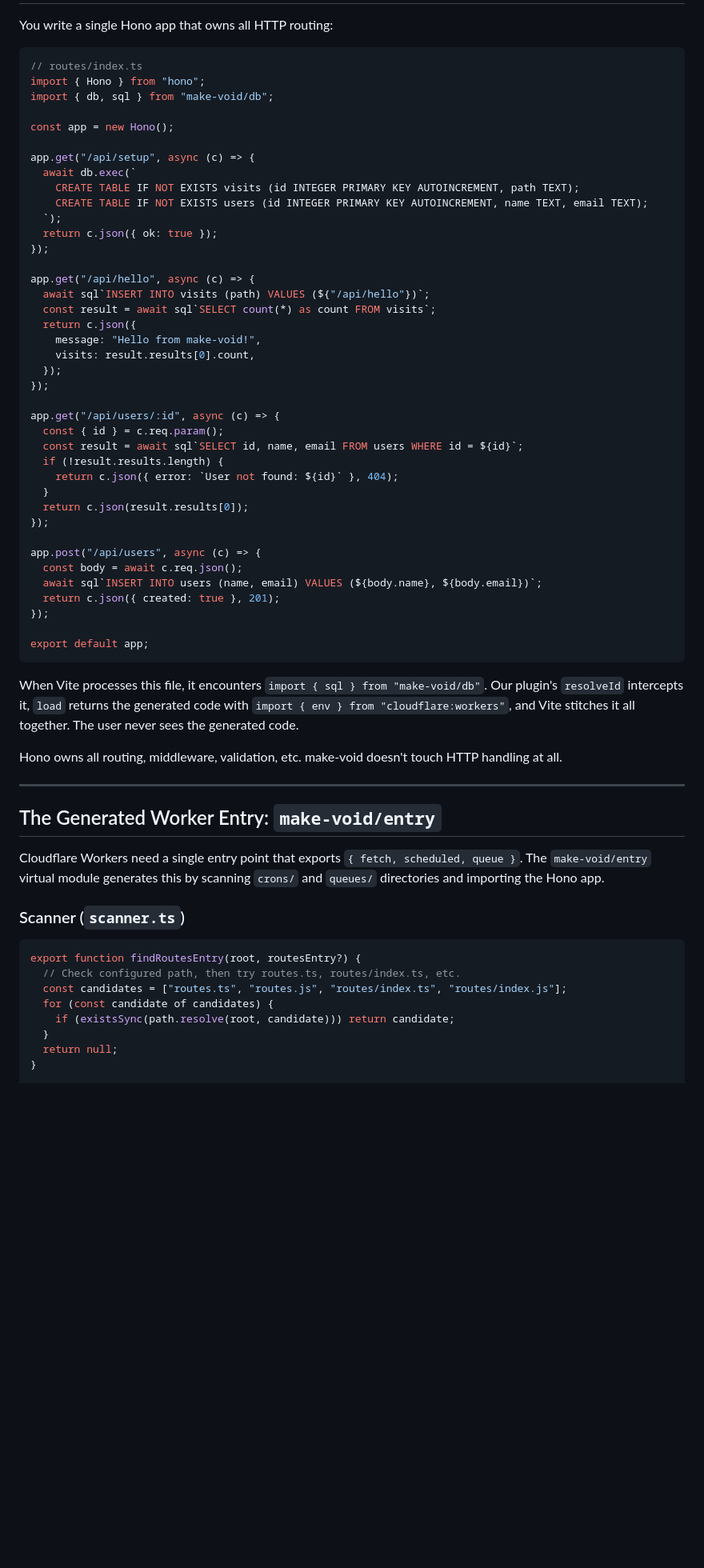
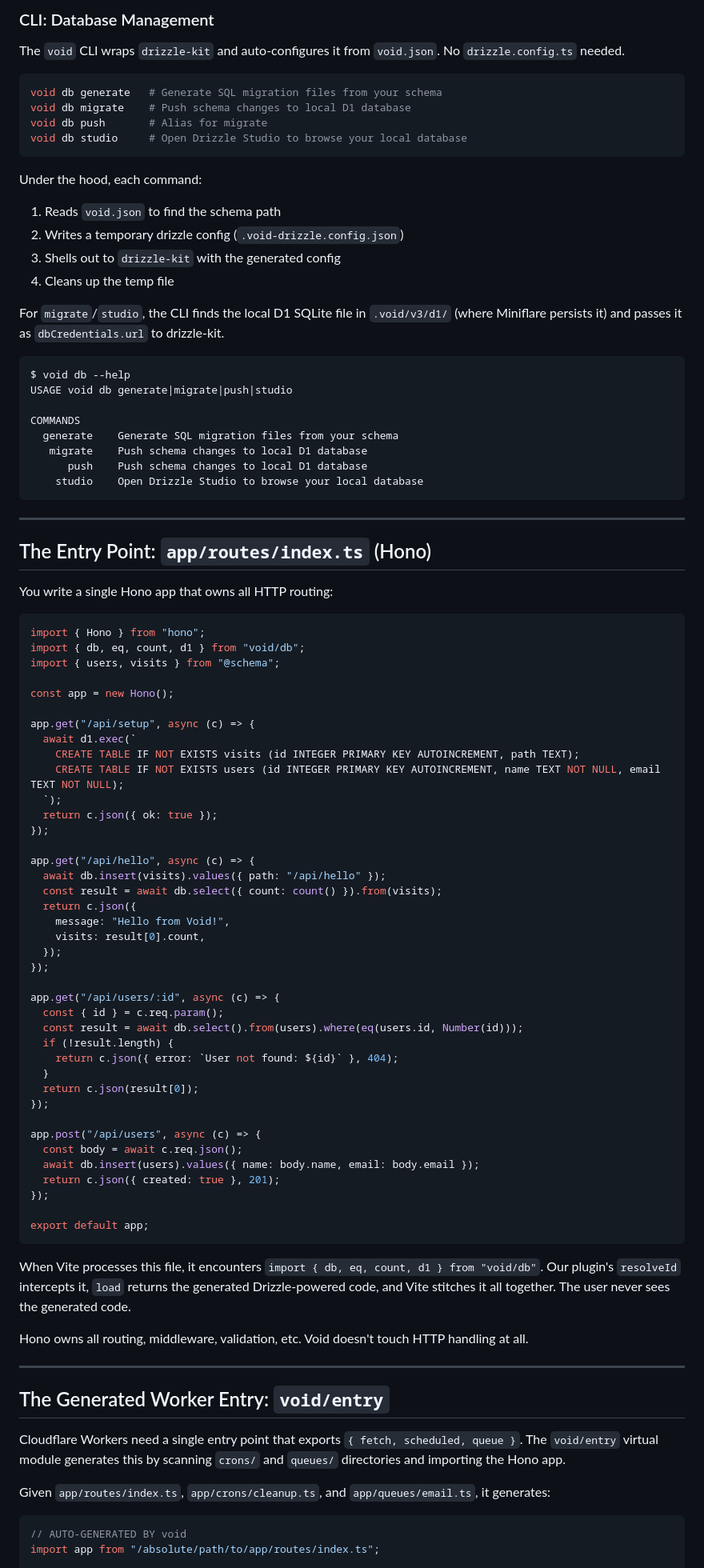
Before and after one commit to arikchakma/kumoh, a Markdown page: ARCHITECTURE.md, the part around one of its changes. Shown at 80% size. GitHub-like rendering; blank space fills up the shorter version.

Commit message:
docs: update architecture with drizzle, cli, and void rename

````diff
--- a/ARCHITECTURE.md
+++ b/ARCHITECTURE.md
@@ -297,67 +292,94 @@ The `@cloudflare/vite-plugin` accepts this config object directly via its `confi
+### CLI: Database Management
+
+The `void` CLI wraps `drizzle-kit` and auto-configures it from `void.json`. No `drizzle.config.ts` needed.
+
+```sh
+void db generate   # Generate SQL migration files from your schema
+void db migrate    # Push schema changes to local D1 database
+void db push       # Alias for migrate
+void db studio     # Open Drizzle Studio to browse your local database
+```
+
+Under the hood, each command:
+1. Reads `void.json` to find the schema path
+2. Writes a temporary drizzle config (`.void-drizzle.config.json`)
+3. Shells out to `drizzle-kit` with the generated config
+4. Cleans up the temp file
+
+For `migrate`/`studio`, the CLI finds the local D1 SQLite file in `.void/v3/d1/` (where Miniflare persists it) and passes it as `dbCredentials.url` to drizzle-kit.
+
+```
+$ void db --help
+USAGE void db generate|migrate|push|studio
+
+COMMANDS
+  generate    Generate SQL migration files from your schema
+   migrate    Push schema changes to local D1 database
+      push    Push schema changes to local D1 database
+    studio    Open Drizzle Studio to browse your local database
+```
+
+---
+
+## The Entry Point: `app/routes/index.ts` (Hono)
 
 You write a single Hono app that owns all HTTP routing:
 
 ```ts
-// routes/index.ts
 import { Hono } from "hono";
-import { db, sql } from "make-void/db";
+import { db, eq, count, d1 } from "void/db";
+import { users, visits } from "@schema";
 
 const app = new Hono();
 
 app.get("/api/setup", async (c) => {
-  await db.exec(`
+  await d1.exec(`
     CREATE TABLE IF NOT EXISTS visits (id INTEGER PRIMARY KEY AUTOINCREMENT, path TEXT);
-    CREATE TABLE IF NOT EXISTS users (id INTEGER PRIMARY KEY AUTOINCREMENT, name TEXT, email TEXT);
+    CREATE TABLE IF NOT EXISTS users (id INTEGER PRIMARY KEY AUTOINCREMENT, name TEXT NOT NULL, email TEXT NOT NULL);
   `);
   return c.json({ ok: true });
 });
 
 app.get("/api/hello", async (c) => {
-  await sql`INSERT INTO visits (path) VALUES (${"/api/hello"})`;
-  const result = await sql`SELECT count(*) as count FROM visits`;
+  await db.insert(visits).values({ path: "/api/hello" });
+  const result = await db.select({ count: count() }).from(visits);
   return c.json({
-    message: "Hello from make-void!",
-    visits: result.results[0].count,
+    message: "Hello from Void!",
+    visits: result[0].count,
   });
 });
 
 app.get("/api/users/:id", async (c) => {
   const { id } = c.req.param();
-  const result = await sql`SELECT id, name, email FROM users WHERE id = ${id}`;
-  if (!result.results.length) {
+  const result = await db.select().from(users).where(eq(users.id, Number(id)));
+  if (!result.length) {
     return c.json({ error: `User not found: ${id}` }, 404);
   }
-  return c.json(result.results[0]);
+  return c.json(result[0]);
 });
 
 app.post("/api/users", async (c) => {
   const body = await c.req.json();
-  await sql`INSERT INTO users (name, email) VALUES (${body.name}, ${body.email})`;
+  await db.insert(users).values({ name: body.name, email: body.email });
   return c.json({ created: true }, 201);
 });
 
 export default app;
 ```
 
-When Vite processes this file, it encounters `import { sql } from "make-void/db"`. Our plugin's `resolveId` intercepts it, `load` returns the generated code with `import { env } from "cloudflare:workers"`, and Vite stitches it all together. The user never sees the generated code.
+When Vite processes this file, it encounters `import { db, eq, count, d1 } from "void/db"`. Our plugin's `resolveId` intercepts it, `load` returns the generated Drizzle-powered code, and Vite stitches it all together. The user never sees the generated code.
 
-Hono owns all routing, middleware, validation, etc. make-void doesn't touch HTTP handling at all.
+Hono owns all routing, middleware, validation, etc. Void doesn't touch HTTP handling at all.
 
 ---
 
-## The Generated Worker Entry: `make-void/entry`
+## The Generated Worker Entry: `void/entry`
 
-Cloudflare Workers need a single entry point that exports `{ fetch, scheduled, queue }`. The `make-void/entry` virtual module generates this by scanning `crons/` and `queues/` directories and importing the Hono app.
+Cloudflare Workers need a single entry point that exports `{ fetch, scheduled, queue }`. The `void/entry` virtual module generates this by scanning `crons/` and `queues/` directories and importing the Hono app.
 
-### Scanner (`scanner.ts`)
+Given `app/routes/index.ts`, `app/crons/cleanup.ts`, and `app/queues/email.ts`, it generates:
 
 ```ts
-export function findRoutesEntry(root, routesEntry?) {
-  // Check configured path, then try routes.ts, routes/index.ts, etc.
-  const candidates = ["routes.ts", "routes.js", "routes/index.ts", "routes/index.js"];
-  for (const candidate of candidates) {
-    if (existsSync(path.resolve(root, candidate))) return candidate;
-  }
-  return null;
-}
+// AUTO-GENERATED BY void
+import app from "/absolute/path/to/app/routes/index.ts";
 
````
Also changed, not shown: other parts of ARCHITECTURE.md (+188 -195 lines).
